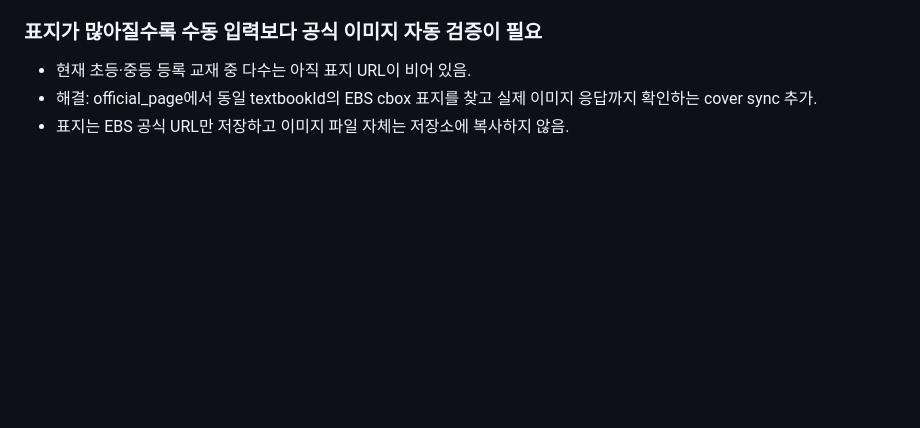
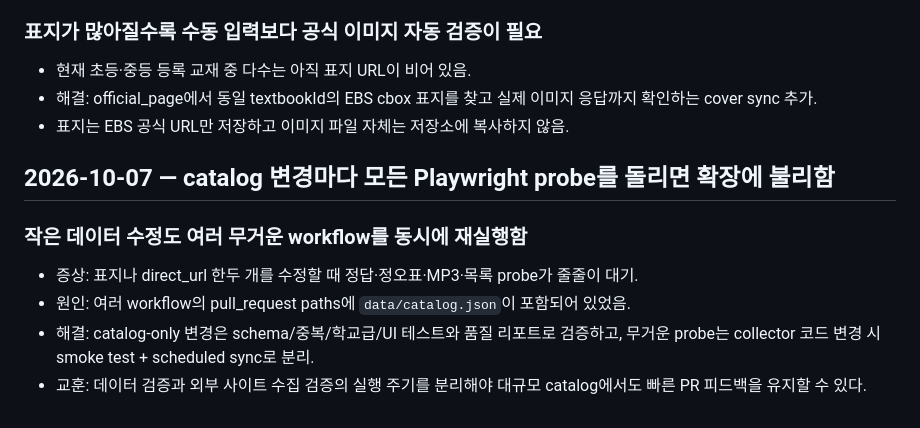
Before and after one commit to david12448/answer-link-index, a Markdown page: docs/LESSONS.md, the part around the change. GitHub-like rendering; blank space fills up the shorter version.

Commit message:
docs: record heavy probe trigger optimization

```diff
--- a/docs/LESSONS.md
+++ b/docs/LESSONS.md
@@ -292,3 +292,10 @@
 - 현재 초등·중등 등록 교재 중 다수는 아직 표지 URL이 비어 있음.
 - 해결: official_page에서 동일 textbookId의 EBS cbox 표지를 찾고 실제 이미지 응답까지 확인하는 cover sync 추가.
 - 표지는 EBS 공식 URL만 저장하고 이미지 파일 자체는 저장소에 복사하지 않음.
+## 2026-10-07 — catalog 변경마다 모든 Playwright probe를 돌리면 확장에 불리함
+
+### 작은 데이터 수정도 여러 무거운 workflow를 동시에 재실행함
+- 증상: 표지나 direct_url 한두 개를 수정할 때 정답·정오표·MP3·목록 probe가 줄줄이 대기.
+- 원인: 여러 workflow의 pull_request paths에 `data/catalog.json`이 포함되어 있었음.
+- 해결: catalog-only 변경은 schema/중복/학교급/UI 테스트와 품질 리포트로 검증하고, 무거운 probe는 collector 코드 변경 시 smoke test + scheduled sync로 분리.
+- 교훈: 데이터 검증과 외부 사이트 수집 검증의 실행 주기를 분리해야 대규모 catalog에서도 빠른 PR 피드백을 유지할 수 있다.
```
